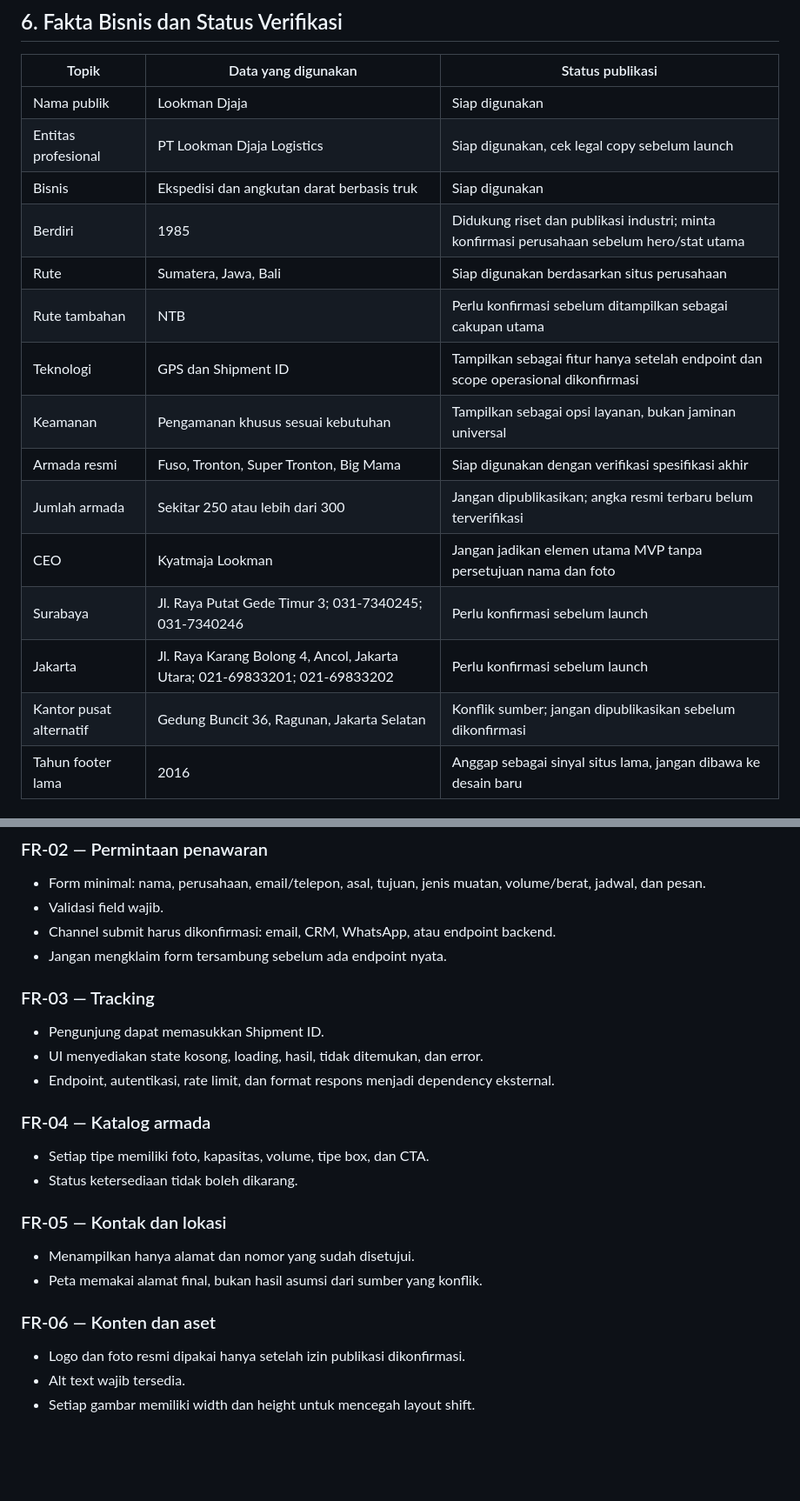
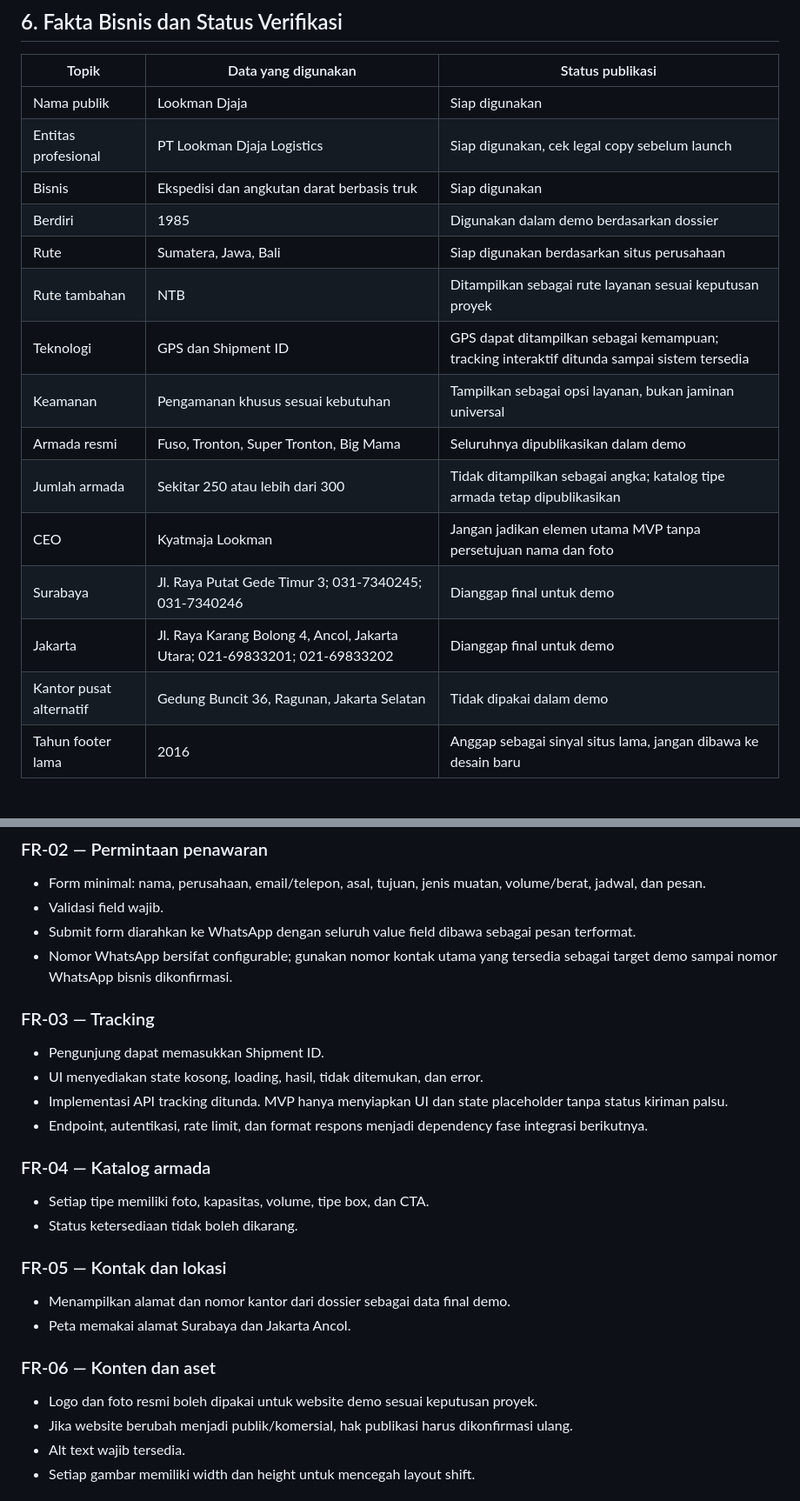
Before and after one commit to RohmadAditya/lookmandjaja-website, a Markdown page: docs/PRD.md, 2 parts joined by grey strips. Shown at 87% size. GitHub-like rendering; blank space fills up the shorter version.

```diff
--- a/docs/PRD.md
+++ b/docs/PRD.md
@@ -71,17 +71,17 @@ Website ditujukan untuk calon pelanggan bisnis yang membutuhkan pengiriman kargo
 | Nama publik | Lookman Djaja | Siap digunakan |
 | Entitas profesional | PT Lookman Djaja Logistics | Siap digunakan, cek legal copy sebelum launch |
 | Bisnis | Ekspedisi dan angkutan darat berbasis truk | Siap digunakan |
-| Berdiri | 1985 | Didukung riset dan publikasi industri; minta konfirmasi perusahaan sebelum hero/stat utama |
+| Berdiri | 1985 | Digunakan dalam demo berdasarkan dossier |
 | Rute | Sumatera, Jawa, Bali | Siap digunakan berdasarkan situs perusahaan |
-| Rute tambahan | NTB | Perlu konfirmasi sebelum ditampilkan sebagai cakupan utama |
-| Teknologi | GPS dan Shipment ID | Tampilkan sebagai fitur hanya setelah endpoint dan scope operasional dikonfirmasi |
+| Rute tambahan | NTB | Ditampilkan sebagai rute layanan sesuai keputusan proyek |
+| Teknologi | GPS dan Shipment ID | GPS dapat ditampilkan sebagai kemampuan; tracking interaktif ditunda sampai sistem tersedia |
 | Keamanan | Pengamanan khusus sesuai kebutuhan | Tampilkan sebagai opsi layanan, bukan jaminan universal |
-| Armada resmi | Fuso, Tronton, Super Tronton, Big Mama | Siap digunakan dengan verifikasi spesifikasi akhir |
-| Jumlah armada | Sekitar 250 atau lebih dari 300 | Jangan dipublikasikan; angka resmi terbaru belum terverifikasi |
+| Armada resmi | Fuso, Tronton, Super Tronton, Big Mama | Seluruhnya dipublikasikan dalam demo |
+| Jumlah armada | Sekitar 250 atau lebih dari 300 | Tidak ditampilkan sebagai angka; katalog tipe armada tetap dipublikasikan |
 | CEO | Kyatmaja Lookman | Jangan jadikan elemen utama MVP tanpa persetujuan nama dan foto |
-| Surabaya | Jl. Raya Putat Gede Timur 3; 031-7340245; 031-7340246 | Perlu konfirmasi sebelum launch |
-| Jakarta | Jl. Raya Karang Bolong 4, Ancol, Jakarta Utara; 021-69833201; 021-69833202 | Perlu konfirmasi sebelum launch |
-| Kantor pusat alternatif | Gedung Buncit 36, Ragunan, Jakarta Selatan | Konflik sumber; jangan dipublikasikan sebelum dikonfirmasi |
+| Surabaya | Jl. Raya Putat Gede Timur 3; 031-7340245; 031-7340246 | Dianggap final untuk demo |
+| Jakarta | Jl. Raya Karang Bolong 4, Ancol, Jakarta Utara; 021-69833201; 021-69833202 | Dianggap final untuk demo |
+| Kantor pusat alternatif | Gedung Buncit 36, Ragunan, Jakarta Selatan | Tidak dipakai dalam demo |
 | Tahun footer lama | 2016 | Anggap sebagai sinyal situs lama, jangan dibawa ke desain baru |
 
 ## 7. Nilai Produk dan Pesan Utama
@@ -203,14 +203,15 @@ Semua angka spesifikasi wajib diberi sumber internal atau approval perusahaan se
 
 - Form minimal: nama, perusahaan, email/telepon, asal, tujuan, jenis muatan, volume/berat, jadwal, dan pesan.
 - Validasi field wajib.
-- Channel submit harus dikonfirmasi: email, CRM, WhatsApp, atau endpoint backend.
-- Jangan mengklaim form tersambung sebelum ada endpoint nyata.
+- Submit form diarahkan ke WhatsApp dengan seluruh value field dibawa sebagai pesan terformat.
+- Nomor WhatsApp bersifat configurable; gunakan nomor kontak utama yang tersedia sebagai target demo sampai nomor WhatsApp bisnis dikonfirmasi.
 
 ### FR-03 — Tracking
 
 - Pengunjung dapat memasukkan Shipment ID.
 - UI menyediakan state kosong, loading, hasil, tidak ditemukan, dan error.
-- Endpoint, autentikasi, rate limit, dan format respons menjadi dependency eksternal.
+- Implementasi API tracking ditunda. MVP hanya menyiapkan UI dan state placeholder tanpa status kiriman palsu.
+- Endpoint, autentikasi, rate limit, dan format respons menjadi dependency fase integrasi berikutnya.
 
 ### FR-04 — Katalog armada
 
@@ -219,12 +220,13 @@ Semua angka spesifikasi wajib diberi sumber internal atau approval perusahaan se
 
 ### FR-05 — Kontak dan lokasi
 
-- Menampilkan hanya alamat dan nomor yang sudah disetujui.
-- Peta memakai alamat final, bukan hasil asumsi dari sumber yang konflik.
+- Menampilkan alamat dan nomor kantor dari dossier sebagai data final demo.
+- Peta memakai alamat Surabaya dan Jakarta Ancol.
 
 ### FR-06 — Konten dan aset
 
-- Logo dan foto resmi dipakai hanya setelah izin publikasi dikonfirmasi.
+- Logo dan foto resmi boleh dipakai untuk website demo sesuai keputusan proyek.
+- Jika website berubah menjadi publik/komersial, hak publikasi harus dikonfirmasi ulang.
 - Alt text wajib tersedia.
 - Setiap gambar memiliki width dan height untuk mencegah layout shift.
 
```
Also changed, not shown: other parts of docs/PRD.md (+41 -21 lines).
